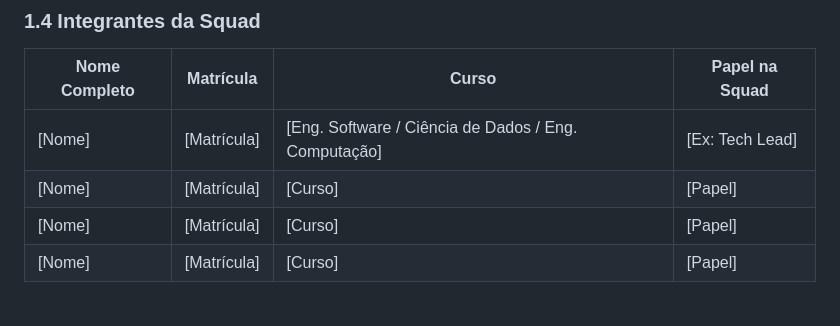
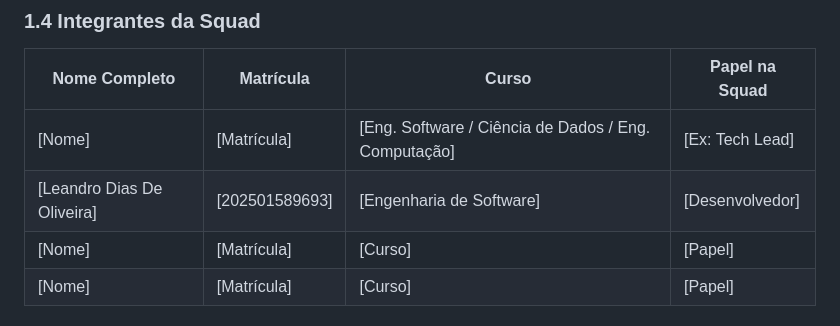
Before and after one commit to fernandadutra/bulbe-squad-matrix, a Markdown page: README_TEMPLATE.md, the part around the change. Rendered like a GitHub page.

Commit message:
Update README_TEMPLATE.md
Adição das informações do Leandro

```diff
--- a/README_TEMPLATE.md
+++ b/README_TEMPLATE.md
@@ -40,7 +40,7 @@
 | Nome Completo | Matrícula | Curso | Papel na Squad |
 |---|---|---|---|
 | [Nome] | [Matrícula] | [Eng. Software / Ciência de Dados / Eng. Computação] | [Ex: Tech Lead] |
-| [Nome] | [Matrícula] | [Curso] | [Papel] |
+| [Leandro Dias De Oliveira] | [202501589693] | [Engenharia de Software] | [Desenvolvedor] |
 | [Nome] | [Matrícula] | [Curso] | [Papel] |
 | [Nome] | [Matrícula] | [Curso] | [Papel] |
 
```
